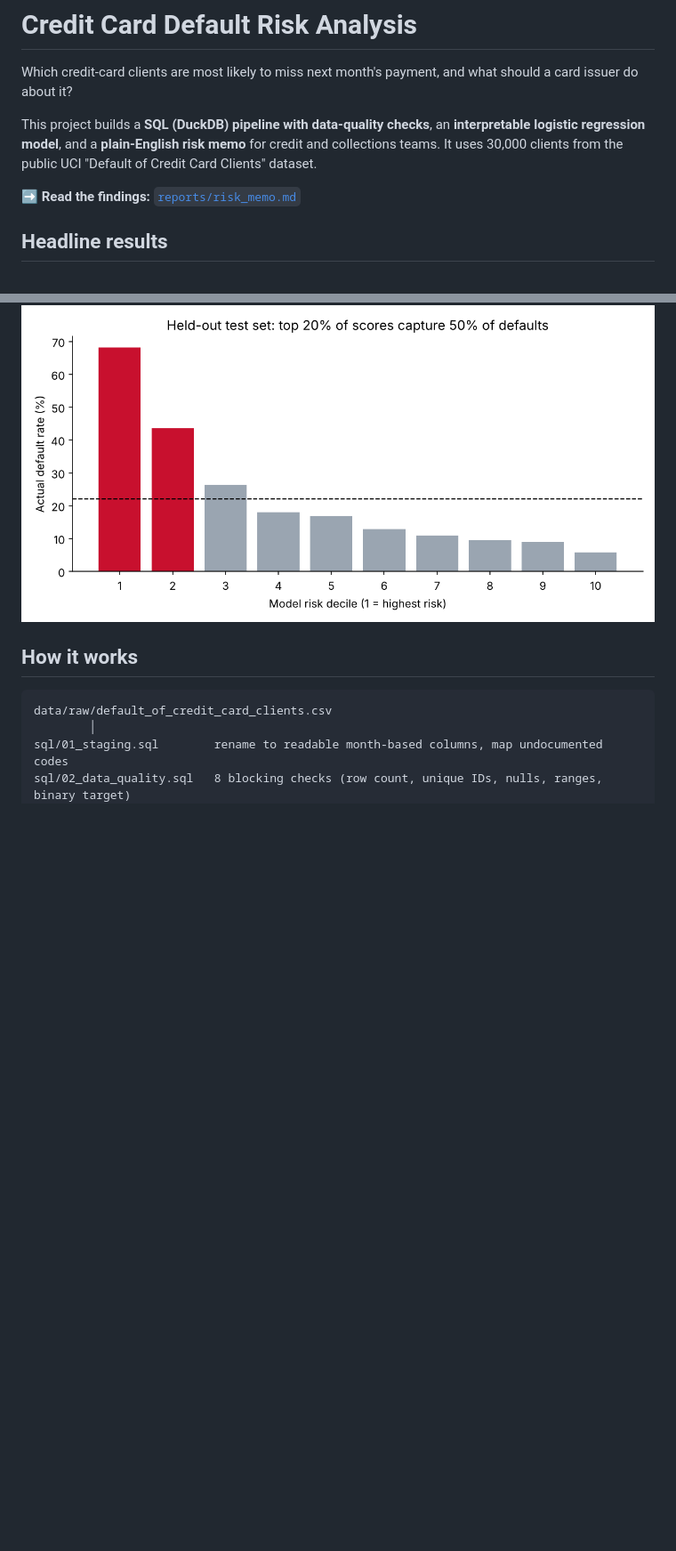
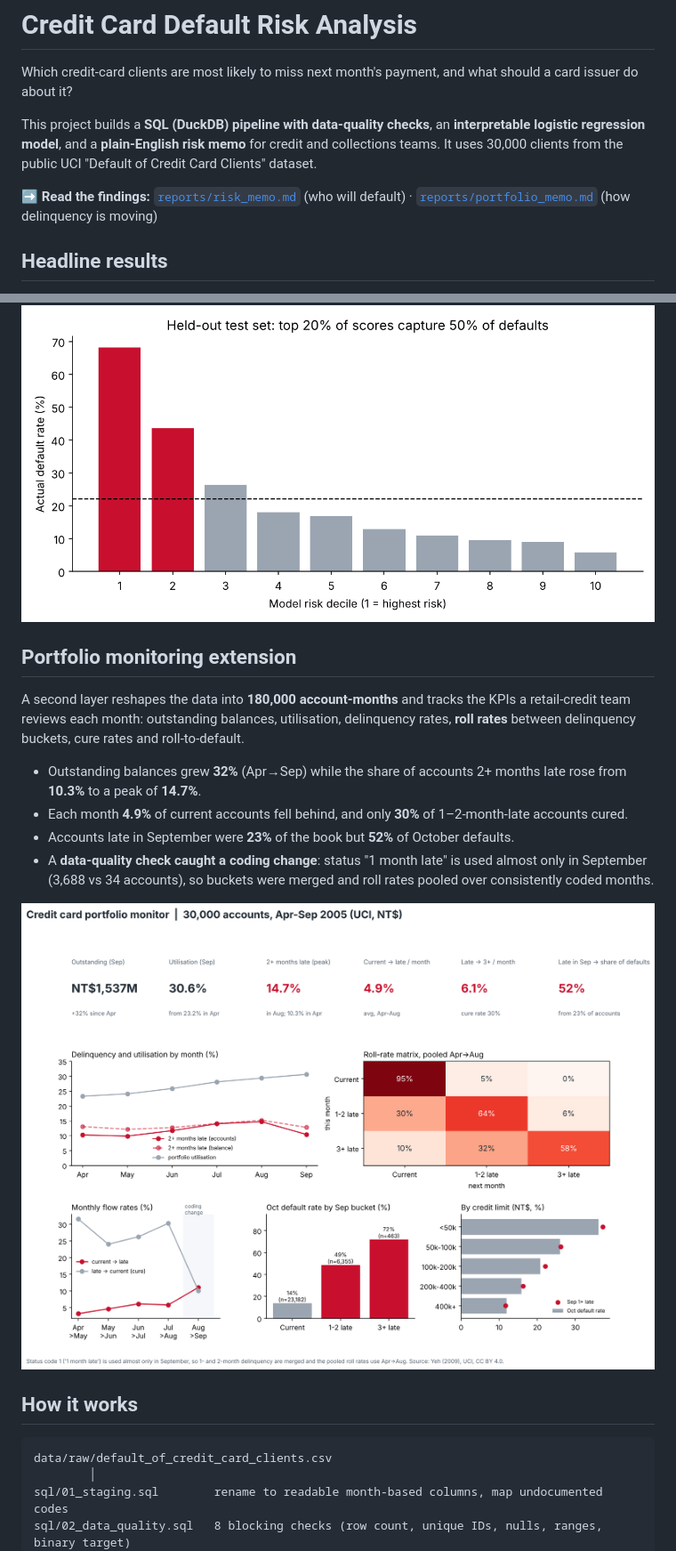
Before and after one commit to Delphinoc/credit-card-default-risk, a Markdown page: README.md, 2 parts joined by grey strips. Shown at 89% size. Rendered like a GitHub page; pictures changed too: reports/figures/portfolio_dashboard.png (added); blank space fills up the shorter version.

```diff
--- a/README.md
+++ b/README.md
@@ -4,7 +4,7 @@ Which credit-card clients are most likely to miss next month's payment, and what
 
 This project builds a **SQL (DuckDB) pipeline with data-quality checks**, an **interpretable logistic regression model**, and a **plain-English risk memo** for credit and collections teams. It uses 30,000 clients from the public UCI "Default of Credit Card Clients" dataset.
 
-➡️ **Read the findings:** [`reports/risk_memo.md`](reports/risk_memo.md)
+➡️ **Read the findings:** [`reports/risk_memo.md`](reports/risk_memo.md) (who will default) · [`reports/portfolio_memo.md`](reports/portfolio_memo.md) (how delinquency is moving)
 
 ## Headline results
 
@@ -14,6 +14,17 @@ This project builds a **SQL (DuckDB) pipeline with data-quality checks**, an **i
 - **No demographics are used in the model.** Sex, age, education and marital status are left out as protected or sensitive attributes in credit decisions.
 
 ![Default rate by model risk decile](reports/figures/decile_default_rate.png)
+
+## Portfolio monitoring extension
+
+A second layer reshapes the data into **180,000 account-months** and tracks the KPIs a retail-credit team reviews each month: outstanding balances, utilisation, delinquency rates, **roll rates** between delinquency buckets, cure rates and roll-to-default.
+
+- Outstanding balances grew **32%** (Apr→Sep) while the share of accounts 2+ months late rose from **10.3%** to a peak of **14.7%**.
+- Each month **4.9%** of current accounts fell behind, and only **30%** of 1–2-month-late accounts cured.
+- Accounts late in September were **23%** of the book but **52%** of October defaults.
+- A **data-quality check caught a coding change**: status "1 month late" is used almost only in September (3,688 vs 34 accounts), so buckets were merged and roll rates pooled over consistently coded months.
+
+![Portfolio dashboard](reports/figures/portfolio_dashboard.png)
 
 ## How it works
 
```
Also changed, not shown: other parts of README.md (+9 -3 lines), reports/portfolio_memo.md (added, +36 -0 lines), 9 other files.
